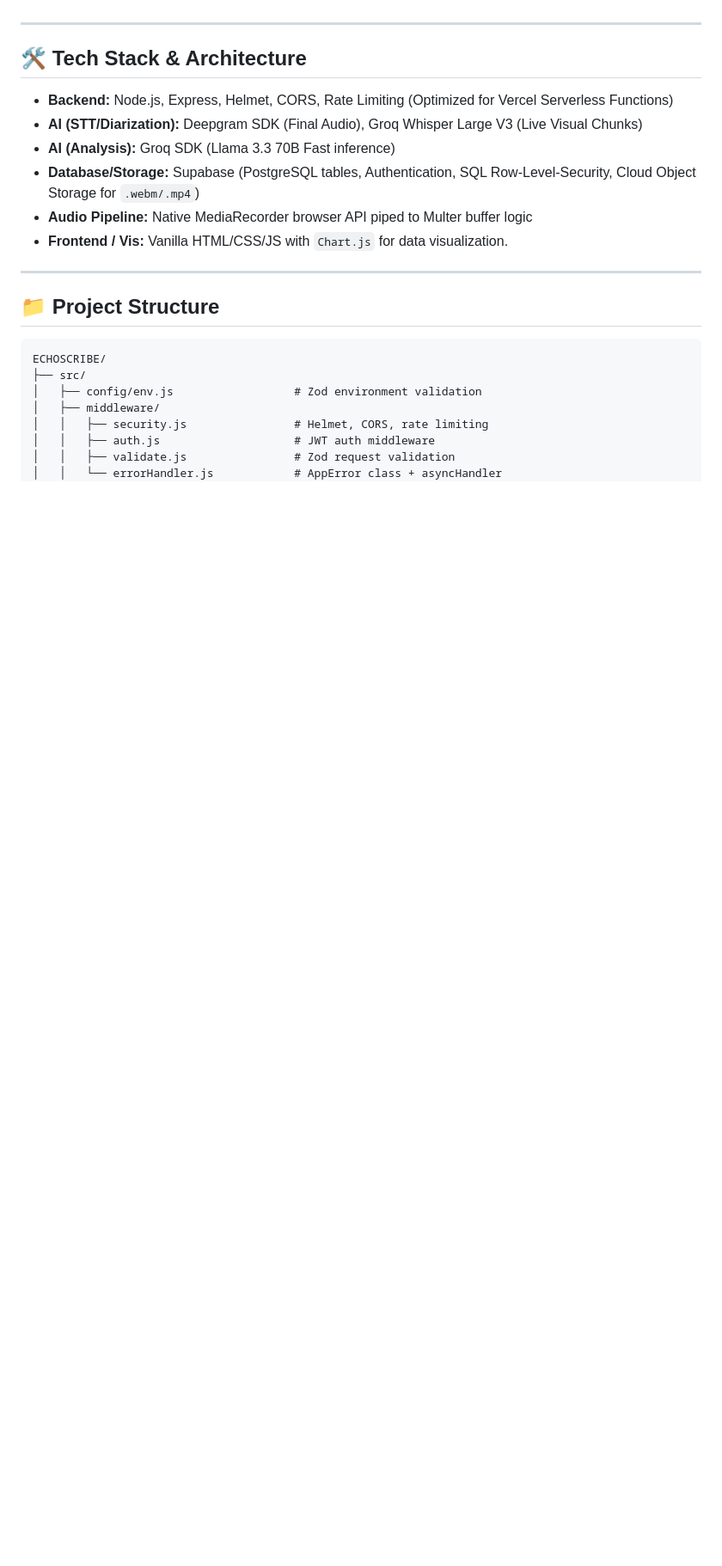
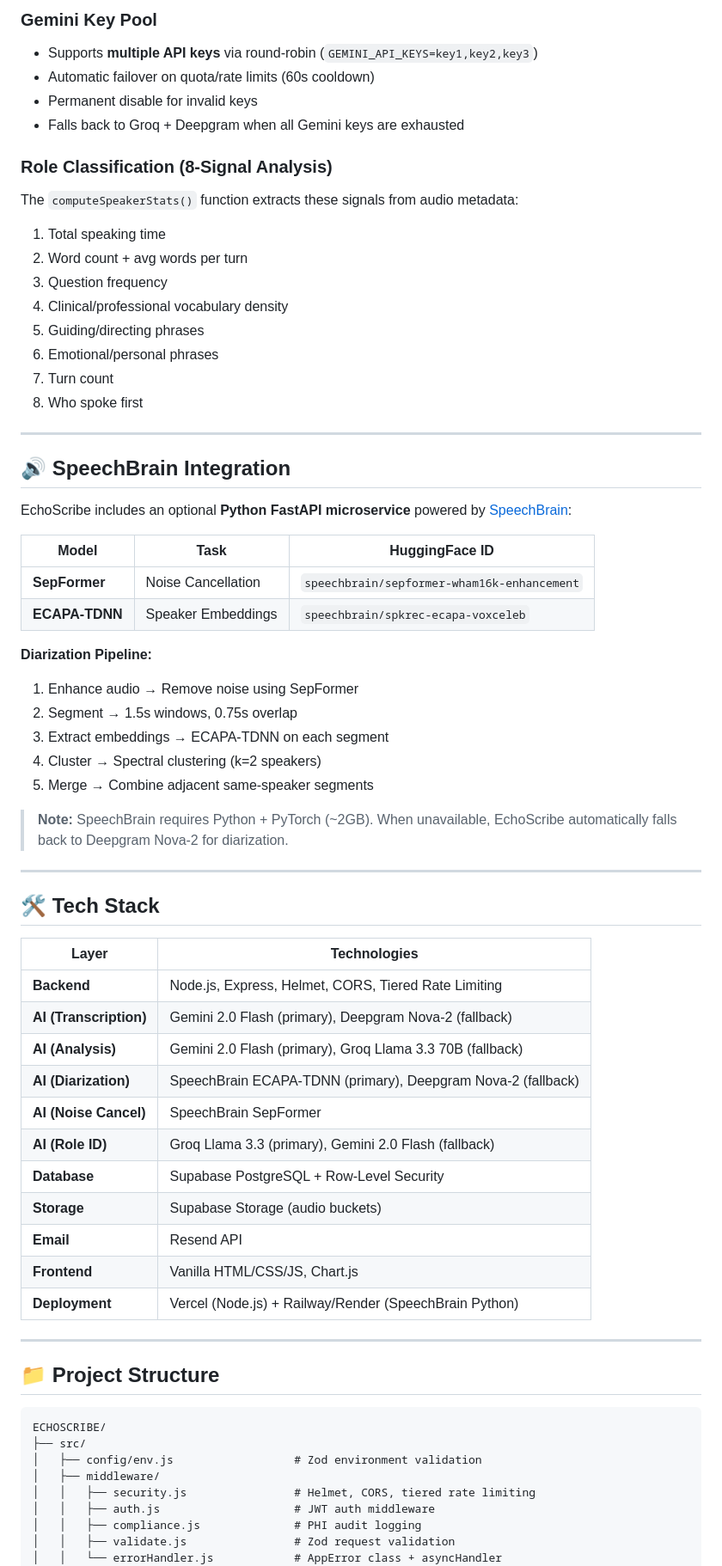
Before and after one commit to Aravind-Krishnan-S/ECHOSCRIBE, a Markdown page: README.md, the part around one of its changes. Shown at 86% size. Drawn GitHub-style; blank space fills up the shorter version.

```diff
--- a/README.md
+++ b/README.md
@@ -36,14 +52,57 @@ EchoScribe completely bypasses generic LLM hallucinating by natively using **Dee
+### Gemini Key Pool
+- Supports **multiple API keys** via round-robin (`GEMINI_API_KEYS=key1,key2,key3`)
+- Automatic failover on quota/rate limits (60s cooldown)
+- Permanent disable for invalid keys
+- Falls back to Groq + Deepgram when all Gemini keys are exhausted
+
+### Role Classification (8-Signal Analysis)
+The `computeSpeakerStats()` function extracts these signals from audio metadata:
+1. Total speaking time
+2. Word count + avg words per turn
+3. Question frequency
+4. Clinical/professional vocabulary density
+5. Guiding/directing phrases
+6. Emotional/personal phrases
+7. Turn count
+8. Who spoke first
 
 ---
 
-## 🛠️ Tech Stack & Architecture
+## 🔊 SpeechBrain Integration
 
-- **Backend:** Node.js, Express, Helmet, CORS, Rate Limiting (Optimized for Vercel Serverless Functions)
-- **AI (STT/Diarization):** Deepgram SDK (Final Audio), Groq Whisper Large V3 (Live Visual Chunks)
-- **AI (Analysis):** Groq SDK (Llama 3.3 70B Fast inference)
-- **Database/Storage:** Supabase (PostgreSQL tables, Authentication, SQL Row-Level-Security, Cloud Object Storage for `.webm/.mp4`)
-- **Audio Pipeline:** Native MediaRecorder browser API piped to Multer buffer logic
-- **Frontend / Vis:** Vanilla HTML/CSS/JS with `Chart.js` for data visualization.
+EchoScribe includes an optional **Python FastAPI microservice** powered by [SpeechBrain](https://speechbrain.github.io/):
+
+| Model | Task | HuggingFace ID |
+|---|---|---|
+| **SepFormer** | Noise Cancellation | `speechbrain/sepformer-wham16k-enhancement` |
+| **ECAPA-TDNN** | Speaker Embeddings | `speechbrain/spkrec-ecapa-voxceleb` |
+
+**Diarization Pipeline:**
+1. Enhance audio → Remove noise using SepFormer
+2. Segment → 1.5s windows, 0.75s overlap
+3. Extract embeddings → ECAPA-TDNN on each segment
+4. Cluster → Spectral clustering (k=2 speakers)
+5. Merge → Combine adjacent same-speaker segments
+
+> **Note:** SpeechBrain requires Python + PyTorch (~2GB). When unavailable, EchoScribe automatically falls back to Deepgram Nova-2 for diarization.
+
+---
+
+## 🛠️ Tech Stack
+
+| Layer | Technologies |
+|---|---|
+| **Backend** | Node.js, Express, Helmet, CORS, Tiered Rate Limiting |
+| **AI (Transcription)** | Gemini 2.0 Flash (primary), Deepgram Nova-2 (fallback) |
+| **AI (Analysis)** | Gemini 2.0 Flash (primary), Groq Llama 3.3 70B (fallback) |
+| **AI (Diarization)** | SpeechBrain ECAPA-TDNN (primary), Deepgram Nova-2 (fallback) |
+| **AI (Noise Cancel)** | SpeechBrain SepFormer |
+| **AI (Role ID)** | Groq Llama 3.3 (primary), Gemini 2.0 Flash (fallback) |
+| **Database** | Supabase PostgreSQL + Row-Level Security |
+| **Storage** | Supabase Storage (audio buckets) |
+| **Email** | Resend API |
+| **Frontend** | Vanilla HTML/CSS/JS, Chart.js |
+| **Deployment** | Vercel (Node.js) + Railway/Render (SpeechBrain Python) |
 
 ---
 
@@ -54,8 +113,9 @@ ECHOSCRIBE/
 ├── src/
 │   ├── config/env.js                  # Zod environment validation
 │   ├── middleware/
-│   │   ├── security.js                # Helmet, CORS, rate limiting
+│   │   ├── security.js                # Helmet, CORS, tiered rate limiting
 │   │   ├── auth.js                    # JWT auth middleware
+│   │   ├── compliance.js              # PHI audit logging
 │   │   ├── validate.js                # Zod request validation
 │   │   └── errorHandler.js            # AppError class + asyncHandler
 │   ├── services/
```
Also changed, not shown: other parts of README.md (+149 -125 lines).
